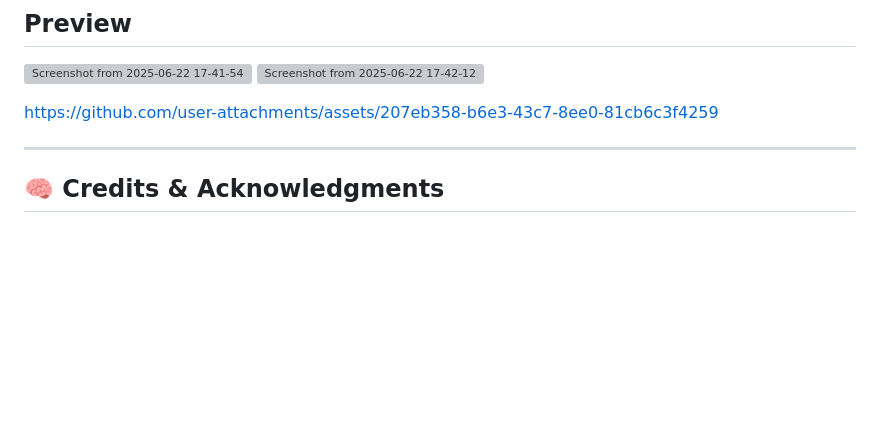
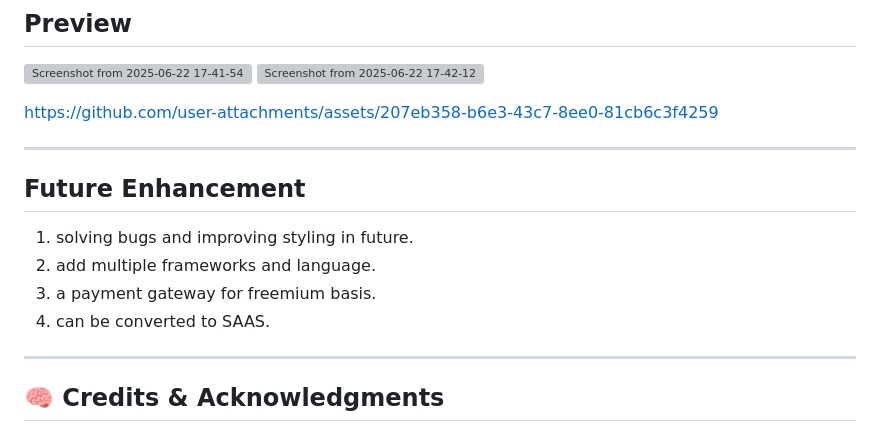
Before and after one commit to Jaydeep869/Prompt2Site, a Markdown page: README.md, the part around the change. Rendered like a GitHub page; blank space fills up the shorter version; grey boxes are pictures that could not be loaded.

Commit message:
added future enhancement

```diff
--- a/README.md
+++ b/README.md
@@ -124,6 +124,16 @@ https://github.com/user-attachments/assets/207eb358-b6e3-43c7-8ee0-81cb6c3f4259
 
 ---
 
+## Future Enhancement
+
+1. solving bugs and improving styling in future.
+2. add multiple frameworks and language.
+3. a payment gateway for freemium basis.
+4. can be converted to SAAS.
+
+
+---
+
 ## 🧠 Credits & Acknowledgments
 
 * 🔍 **OpenRouter / OpenAI API** – For converting text prompts into working front-end code.
```
